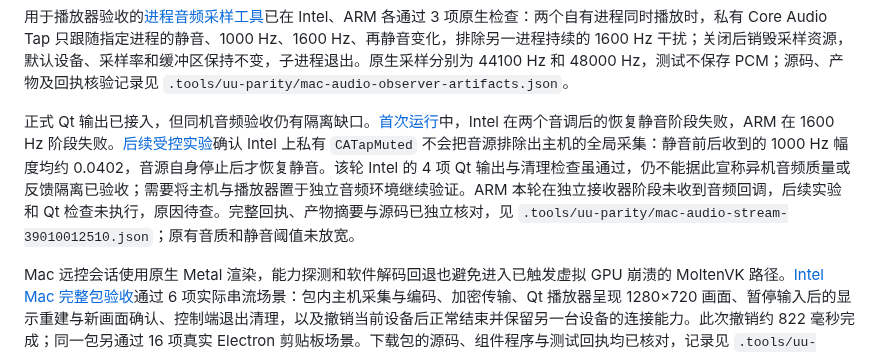
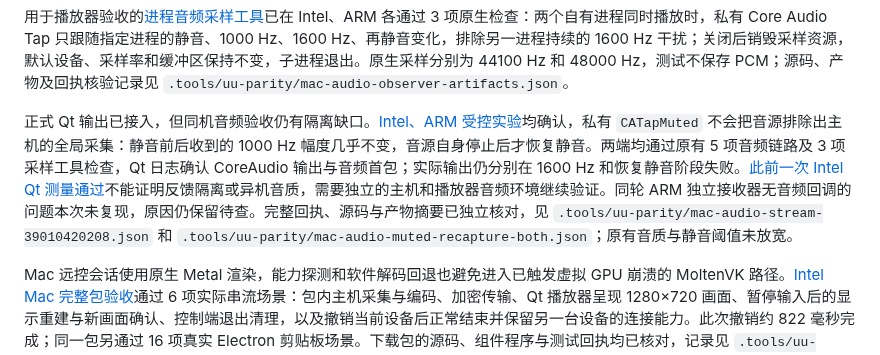
Before and after one commit to ffffhx/cliprelay, a Markdown page: README.md, the part around the change. Rendered like a GitHub page.

Commit message:
docs: record verified Intel and ARM global audio recapture

```diff
--- a/README.md
+++ b/README.md
@@ -80,7 +80,7 @@ Mac 系统声音的[Intel、ARM 开发组件链路验收](https://github.com/fff
 
 用于播放器验收的[进程音频采样工具](https://github.com/ffffhx/cliprelay/actions/runs/39008257649)已在 Intel、ARM 各通过 3 项原生检查：两个自有进程同时播放时，私有 Core Audio Tap 只跟随指定进程的静音、1000 Hz、1600 Hz、再静音变化，排除另一进程持续的 1600 Hz 干扰；关闭后销毁采样资源，默认设备、采样率和缓冲区保持不变，子进程退出。原生采样分别为 44100 Hz 和 48000 Hz，测试不保存 PCM；源码、产物及回执核验记录见 `.tools/uu-parity/mac-audio-observer-artifacts.json`。
 
-正式 Qt 输出已接入，但同机音频验收仍有隔离缺口。[首次运行](https://github.com/ffffhx/cliprelay/actions/runs/39009170556)中，Intel 在两个音调后的恢复静音阶段失败，ARM 在 1600 Hz 阶段失败。[后续受控实验](https://github.com/ffffhx/cliprelay/actions/runs/39010012510)确认 Intel 上私有 `CATapMuted` 不会把音源排除出主机的全局采集：静音前后收到的 1000 Hz 幅度均约 0.0402，音源自身停止后才恢复静音。该轮 Intel 的 4 项 Qt 输出与清理检查虽通过，仍不能据此宣称异机音频质量或反馈隔离已验收；需要将主机与播放器置于独立音频环境继续验证。ARM 本轮在独立接收器阶段未收到音频回调，后续实验和 Qt 检查未执行，原因待查。完整回执、产物摘要与源码已独立核对，见 `.tools/uu-parity/mac-audio-stream-39010012510.json`；原有音质和静音阈值未放宽。
+正式 Qt 输出已接入，但同机音频验收仍有隔离缺口。[Intel、ARM 受控实验](https://github.com/ffffhx/cliprelay/actions/runs/39010420208)均确认，私有 `CATapMuted` 不会把音源排除出主机的全局采集：静音前后收到的 1000 Hz 幅度几乎不变，音源自身停止后才恢复静音。两端均通过原有 5 项音频链路及 3 项采样工具检查，Qt 日志确认 CoreAudio 输出与音频首包；实际输出仍分别在 1600 Hz 和恢复静音阶段失败。[此前一次 Intel Qt 测量通过](https://github.com/ffffhx/cliprelay/actions/runs/39010012510)不能证明反馈隔离或异机音质，需要独立的主机和播放器音频环境继续验证。同轮 ARM 独立接收器无音频回调的问题本次未复现，原因仍保留待查。完整回执、源码与产物摘要已独立核对，见 `.tools/uu-parity/mac-audio-stream-39010420208.json` 和 `.tools/uu-parity/mac-audio-muted-recapture-both.json`；原有音质与静音阈值未放宽。
 
 Mac 远控会话使用原生 Metal 渲染，能力探测和软件解码回退也避免进入已触发虚拟 GPU 崩溃的 MoltenVK 路径。[Intel Mac 完整包验收](https://github.com/ffffhx/cliprelay/actions/runs/38975309199)通过 6 项实际串流场景：包内主机采集与编码、加密传输、Qt 播放器呈现 1280×720 画面、暂停输入后的显示重建与新画面确认、控制端退出清理，以及撤销当前设备后正常结束并保留另一台设备的连接能力。此次撤销约 822 毫秒完成；同一包另通过 16 项真实 Electron 剪贴板场景。下载包的源码、组件程序与测试回执均已核对，记录见 `.tools/uu-parity/mac-host-stream-artifacts.json`。验收对应应用提交 `60b1096` 和播放器提交 `0bc76ac`，不代表物理键鼠输入效果、两台真实电脑、公网体验、系统权限交互或钥匙串已验收。
 
```
